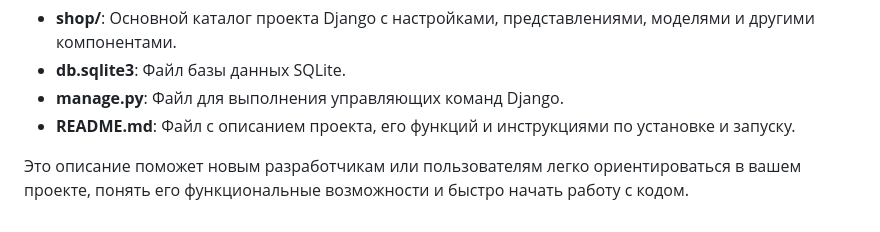
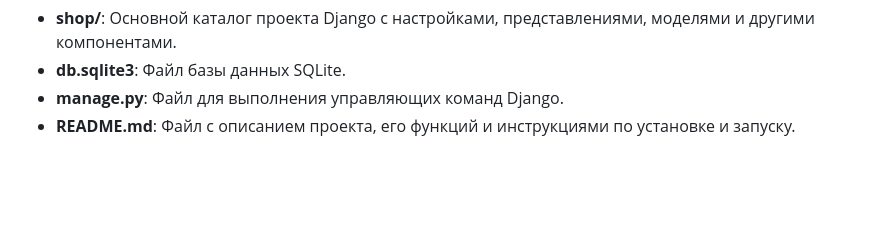
Before and after one commit to SergeySadykovN/MarketUrban, a Markdown page: README.md, the part around the change. Rendered like a GitHub page; blank space fills up the shorter version.

```diff
--- a/README.md
+++ b/README.md
@@ -77,5 +77,3 @@
 - **db.sqlite3**: Файл базы данных SQLite.
 - **manage.py**: Файл для выполнения управляющих команд Django.
 - **README.md**: Файл с описанием проекта, его функций и инструкциями по установке и запуску.
-
-Это описание поможет новым разработчикам или пользователям легко ориентироваться в вашем проекте, понять его функциональные возможности и быстро начать работу с кодом.
```
